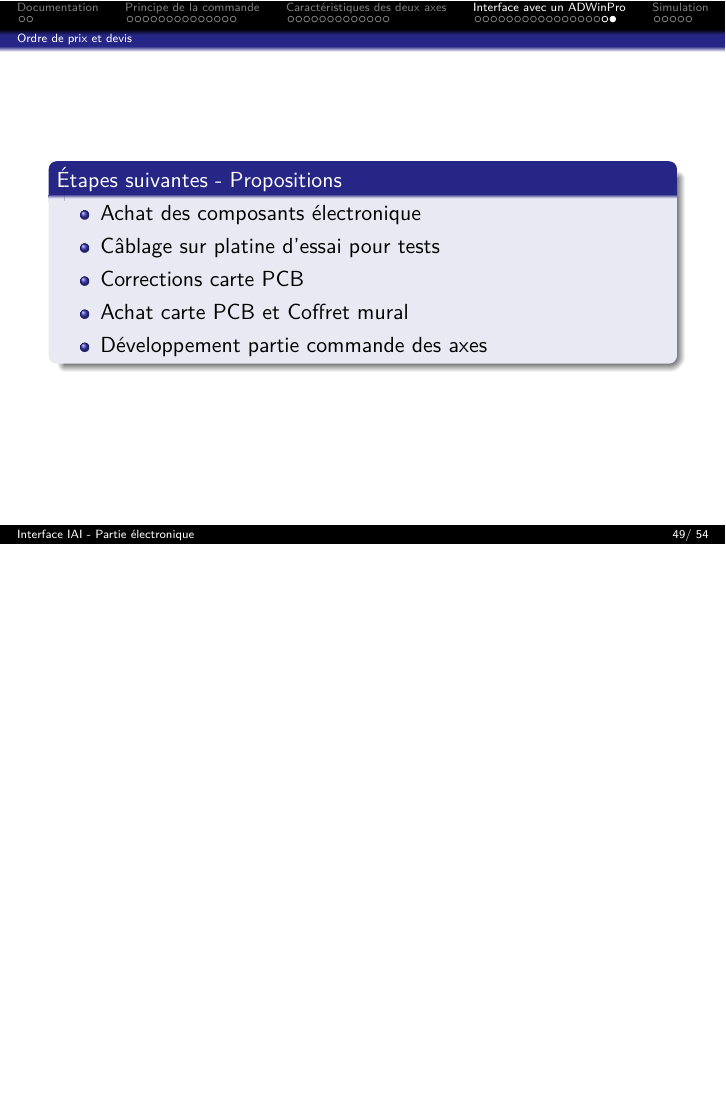
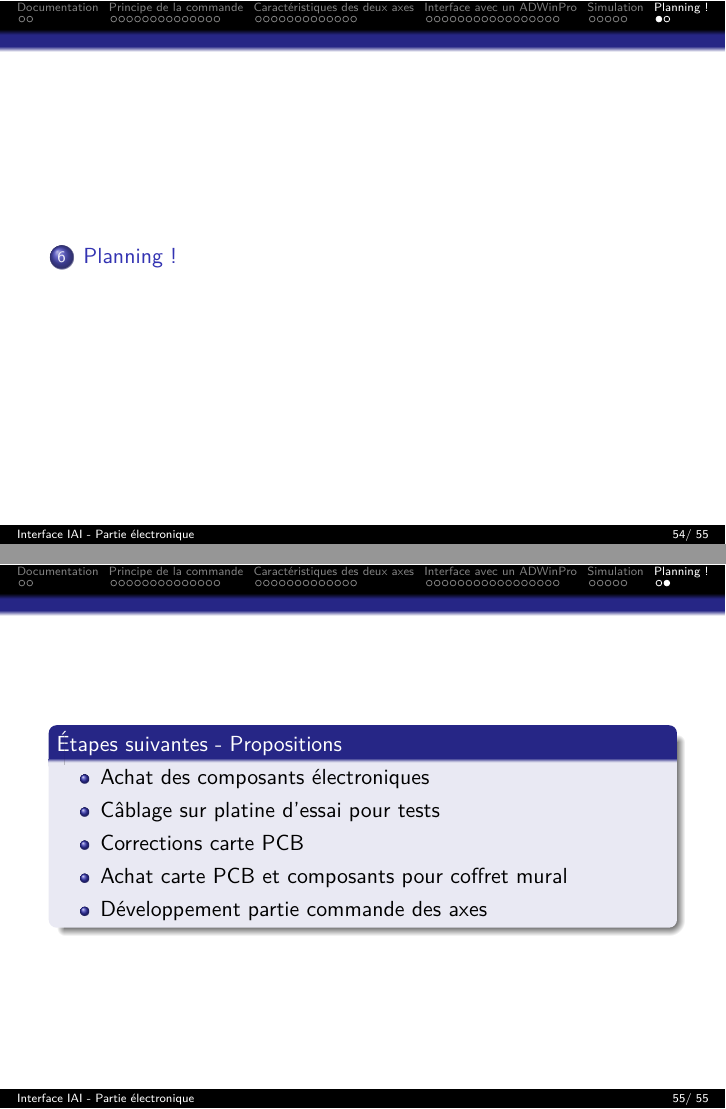
Before and after one commit to fbuloup/Interface_IAI, LaTeX slides (Documentation/documentation.tex): page 49 of 54 before the commit and pages 54 and 55 of 55 after it, the two joined at a grey line, the shorter picture padded with empty space. Compiled offline with pdfLaTeX.

Commit message:
Update Doc.

```diff
--- a/Documentation/documentation.tex
+++ b/Documentation/documentation.tex
@@ -762,17 +762,7 @@ Plaque presse-étoupes
 \textcolor{blue}{\textbf{\underline{\href{https://raw.githubusercontent.com/fbuloup/Interface_IAI/main/Interface_IAI.xlsx}{Fichier Excel prix}}}}
 \end{frame}
 
-\begin{frame}
-\begin{block}{Étapes suivantes - Propositions}
-\begin{itemize}
-\item Achat des composants électronique
-\item Câblage sur platine d'essai pour tests
-\item Corrections carte PCB
-\item Achat carte PCB et Coffret mural
-\item Développement partie commande des axes
-\end{itemize}
-\end{block}
-\end{frame}
+
 
 
 % Paramètres de la fonction
@@ -872,6 +862,17 @@ On peut prendre $\epsilon = \frac{UTD}{2}$.
 Une simulation peut être faite en utilisant ce \textcolor{blue}{\textbf{\underline{\href{https://raw.githubusercontent.com/fbuloup/Interface_IAI/main/Simulation/oneAxisSimulation.m}{code}}}} Matlab.
 \end{frame}
 
-
+\section{Planning !}
+\begin{frame}
+\begin{block}{Étapes suivantes - Propositions}
+\begin{itemize}
+\item Achat des composants électroniques
+\item Câblage sur platine d'essai pour tests
+\item Corrections carte PCB
+\item Achat carte PCB et composants pour coffret mural
+\item Développement partie commande des axes
+\end{itemize}
+\end{block}
+\end{frame}
 
 \end{document}
```
Also changed, not shown: Documentation/ImplantationCoffret.svg, Documentation/documentation.pdf, Documentation/images/ImplantationCoffret.png, Documentation/documentation.tex (6 more changed lines), 6 other files.
